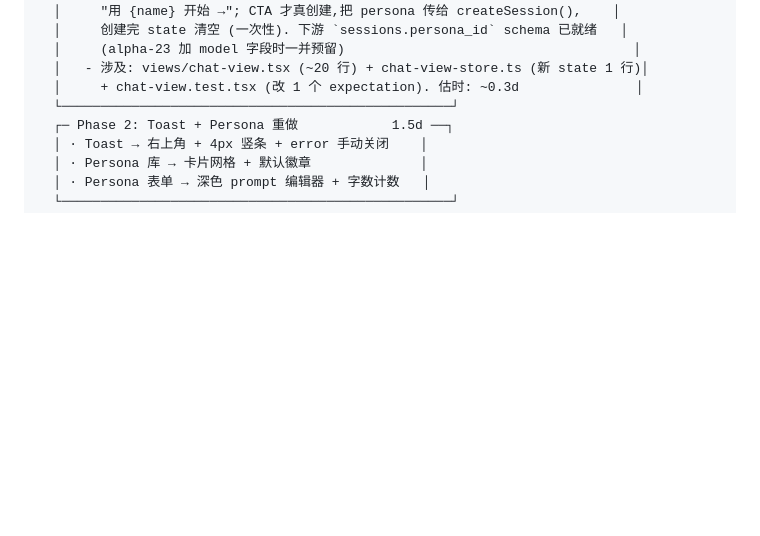
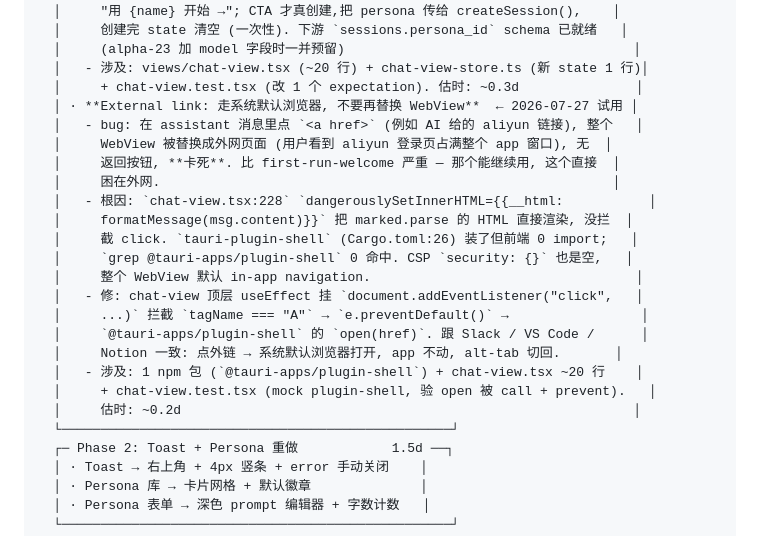
Before and after one commit to xyshanren/hermes-tray, a Markdown page: ROADMAP.md, the part around the change. Rendered like a GitHub page; blank space fills up the shorter version.

Commit message:
docs(ROADMAP): record external-link in-app nav bug (alpha-33)
Caught during v0.2.2 manual MSI trial (2026-07-27). Clicking a
`<a href>` inside an assistant message bubble (e.g. a model
emitted link to aliyun.com / docs) navigates the entire WebView
to the external page. The chat UI is gone, replaced by the
external site. No back button — the user is stuck.

Root cause (chat-view.tsx:228):
- `dangerouslySetInnerHTML={{ __html: formatMessage(msg.content) }}`
  renders marked.parse's HTML straight into the DOM
- No click handler intercepts the `<a>` tags
- `tauri-plugin-shell` is in Cargo.toml:26 (so the Rust side
  has the open() capability) but the JS side never imports
  `@tauri-apps/plugin-shell` — `grep` returns 0 hits
- CSP `app.security = {}` is empty, no navigation restriction

Standard desktop-app baseline (Slack / VS Code / Notion / Discord)
routes external links through the system default browser via
shell.open(url), leaving the app window untouched. User reads
the link in their browser and alt-tabs back.

Phase 1 fix sketch (~0.2d):
- Add 1 npm dep: @tauri-apps/plugin-shell
- chat-view.tsx top-level useEffect: document.addEventListener
  ("click", onClick) intercepts `e.target.tagName === "A"`,
  calls e.preventDefault() then openExternal(t.href)
- Add 1 test in chat-view.test.tsx that mocks plugin-shell and
  asserts open() was called with the right href, plus that
  preventDefault() ran (so the WebView didn't navigate)

Severity: high. This is worse than the first-run-welcome bug
recorded in the same box — that one leaves the user with an
extra empty session, this one leaves them trapped on a third-
party page with no way back to the app.

Not blocking v0.2.2 (it shipped). Lands in alpha-33 alongside
the FirstRunWelcome fix and the CSS catch-up.

```diff
--- a/ROADMAP.md
+++ b/ROADMAP.md
@@ -332,6 +332,23 @@ v0.3.0 大发版:
   │     (alpha-23 加 model 字段时一并预留)                                     │
   │   - 涉及: views/chat-view.tsx (~20 行) + chat-view-store.ts (新 state 1 行)│
   │     + chat-view.test.tsx (改 1 个 expectation). 估时: ~0.3d               │
+  │ · **External link: 走系统默认浏览器, 不要再替换 WebView**  ← 2026-07-27 试用 │
+  │   - bug: 在 assistant 消息里点 `<a href>` (例如 AI 给的 aliyun 链接), 整个   │
+  │     WebView 被替换成外网页面 (用户看到 aliyun 登录页占满整个 app 窗口), 无  │
+  │     返回按钮, **卡死**. 比 first-run-welcome 严重 — 那个能继续用, 这个直接  │
+  │     困在外网.                                                          │
+  │   - 根因: `chat-view.tsx:228` `dangerouslySetInnerHTML={{__html:           │
+  │     formatMessage(msg.content)}}` 把 marked.parse 的 HTML 直接渲染, 没拦  │
+  │     截 click. `tauri-plugin-shell` (Cargo.toml:26) 装了但前端 0 import;   │
+  │     `grep @tauri-apps/plugin-shell` 0 命中. CSP `security: {}` 也是空,   │
+  │     整个 WebView 默认 in-app navigation.                                  │
+  │   - 修: chat-view 顶层 useEffect 挂 `document.addEventListener("click",   │
+  │     ...)` 拦截 `tagName === "A"` → `e.preventDefault()` →                 │
+  │     `@tauri-apps/plugin-shell` 的 `open(href)`. 跟 Slack / VS Code /      │
+  │     Notion 一致: 点外链 → 系统默认浏览器打开, app 不动, alt-tab 切回.       │
+  │   - 涉及: 1 npm 包 (`@tauri-apps/plugin-shell`) + chat-view.tsx ~20 行    │
+  │     + chat-view.test.tsx (mock plugin-shell, 验 open 被 call + prevent).   │
+  │     估时: ~0.2d                                                          │
   └──────────────────────────────────────────────────┘
   ┌─ Phase 2: Toast + Persona 重做            1.5d ──┐
   │ · Toast → 右上角 + 4px 竖条 + error 手动关闭    │
```
